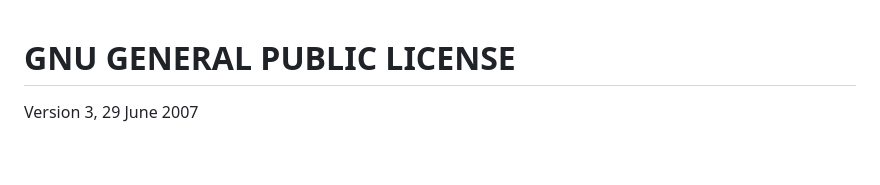
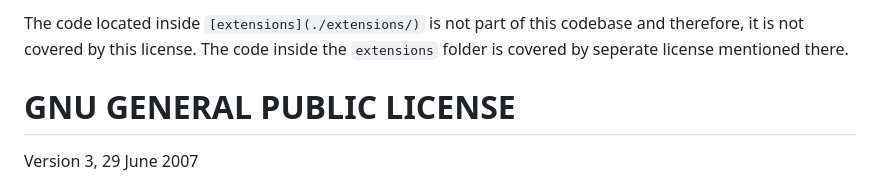
Before and after one commit to nokibsarkar/campwiz, a Markdown page: LICENSE.md, the part around the change. Rendered like a GitHub page; blank space fills up the shorter version.

Commit message:
Add licensing terms more specific

```diff
--- a/LICENSE.md
+++ b/LICENSE.md
@@ -1,3 +1,4 @@
+The code located inside `[extensions](./extensions/)` is not part of this codebase and therefore, it is not covered by this license. The code inside the `extensions` folder is covered by seperate license mentioned there.
 # GNU GENERAL PUBLIC LICENSE
 
 Version 3, 29 June 2007
```
